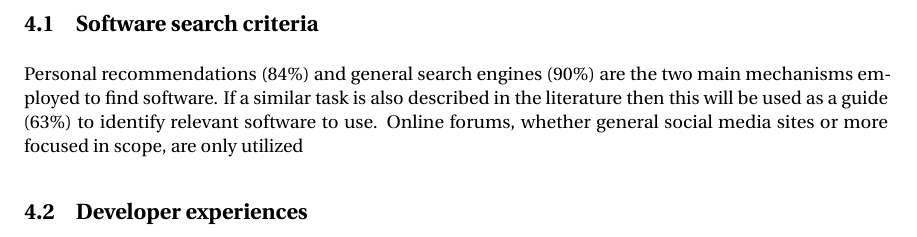
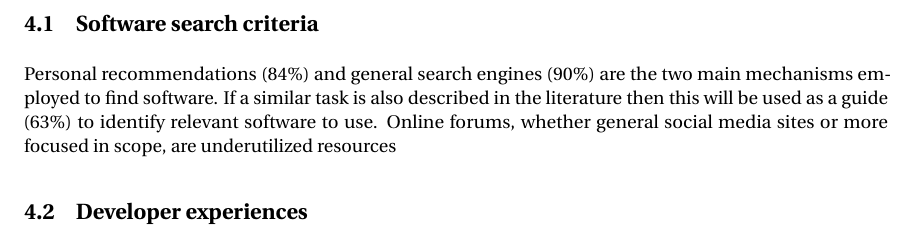
Before and after one commit to casics/project-docs, a LaTeX document (whitepaper.tex): part of page 2 of 2, cut so that both start at the same text. Compiled offline with pdfLaTeX.

Commit message:
Update on Overleaf.

```diff
--- a/whitepaper.tex
+++ b/whitepaper.tex
@@ -28,7 +28,7 @@ Numbers in parentheses in this section indicate the survey response.
 
 \subsection{Software search criteria}
 
-Personal recommendations (84\%) and general search engines (90\%) are the two main mechanisms employed to find software. If a similar task is also described in the literature then this will be used as a guide (63\%) to identify relevant software to use. Online forums, whether general social media sites or more focused in scope, are only utilized
+Personal recommendations (84\%) and general search engines (90\%) are the two main mechanisms employed to find software. If a similar task is also described in the literature then this will be used as a guide (63\%) to identify relevant software to use. Online forums, whether general social media sites or more focused in scope, are underutilized resources
 
 
 
```
